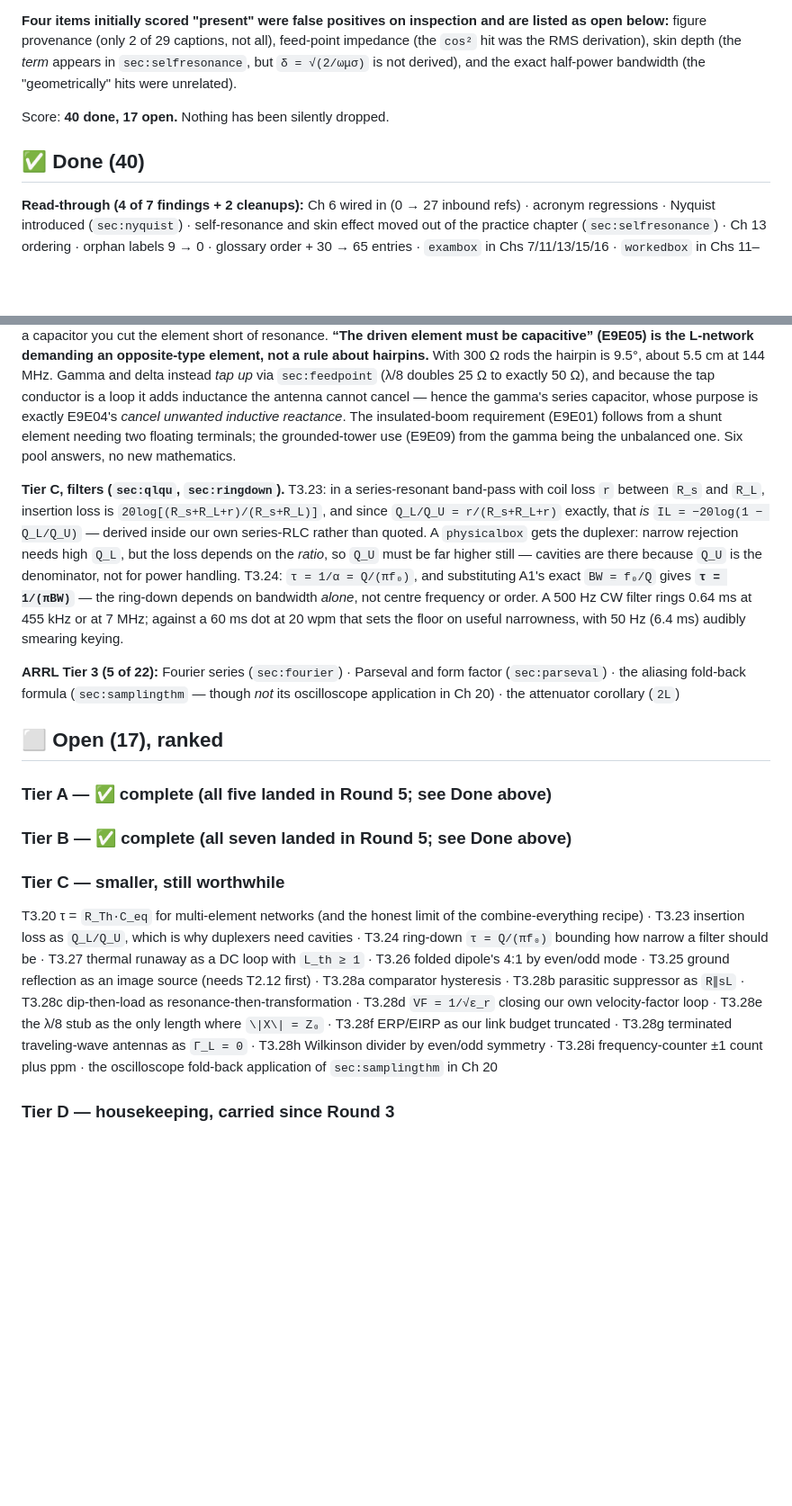
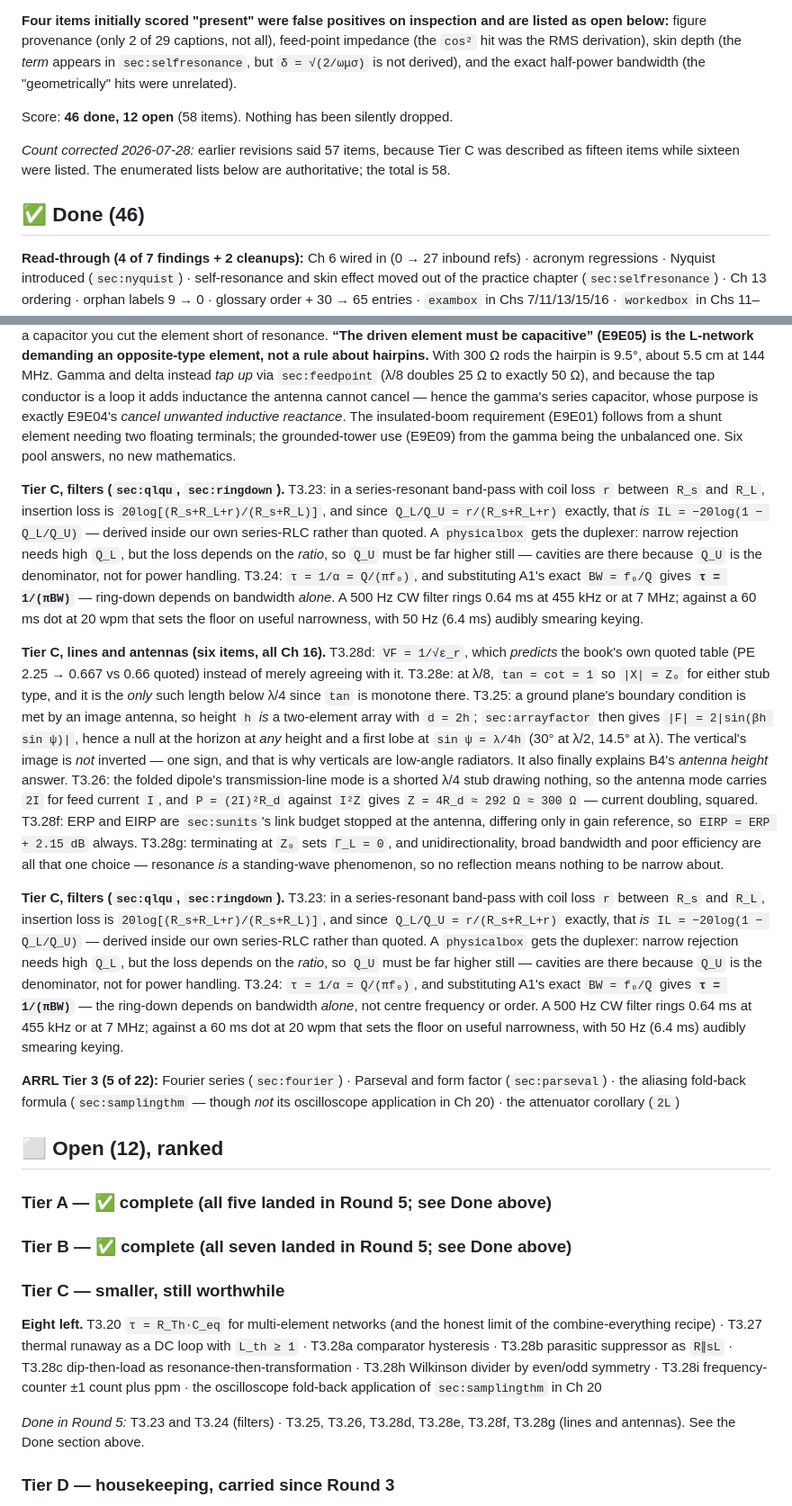
Before and after one commit to adowling2/radio-extra-book, a Markdown page: ARRL-GAP-PROPOSAL.md, 2 parts joined by grey strips. Shown at 90% size. Rendered like a GitHub page; blank space fills up the shorter version.

Commit message:
Update the ledger for the two Tier C batches, and correct an off-by-one in its total
The Tier C list pruning in the previous two commits used string fragments that did
not match the file's line wrapping, and unlike the score updates those replacements
carried no assertion, so they silently did nothing. The .tex work landed; the
bookkeeping did not. This records both batches in the Done section and rewrites the
Tier C list to the eight items actually remaining.

Recounting to do that exposed a real error in the ledger's arithmetic. The score has
read as a total of 57 items since Round 4, but the enumerated lists come to 58: Tier
C was described as "fifteen small items" while sixteen were listed. The lists are
authoritative, so the total is now 58 and the discrepancy is noted in place rather
than quietly absorbed. Current score: 46 done, 12 open -- eight in Tier C, four in
Tier D.

Co-Authored-By: Claude Opus 5 <noreply@anthropic.com>

```diff
--- a/ARRL-GAP-PROPOSAL.md
+++ b/ARRL-GAP-PROPOSAL.md
@@ -158,9 +158,13 @@ impedance (the `cos²` hit was the RMS derivation), skin depth (the *term* appea
 `sec:selfresonance`, but `δ = √(2/ωμσ)` is not derived), and the exact half-power
 bandwidth (the "geometrically" hits were unrelated).
 
-Score: **40 done, 17 open.** Nothing has been silently dropped.
+Score: **46 done, 12 open** (58 items). Nothing has been silently dropped.
 
-## ✅ Done (40)
+*Count corrected 2026-07-28:* earlier revisions said 57 items, because Tier C was
+described as fifteen items while sixteen were listed. The enumerated lists below
+are authoritative; the total is 58.
+
+## ✅ Done (46)
 
 **Read-through (4 of 7 findings + 2 cleanups):** Ch 6 wired in (0 → 27 inbound refs) ·
 acronym regressions · Nyquist introduced (`sec:nyquist`) · self-resonance and skin
@@ -205,13 +209,17 @@ noise bandwidth
 
 **Tier B7 — the named antenna matches (`sec:antennamatches`).** Hairpin, gamma, delta and stub are all `sec:lnetwork`'s L-network with its two reactances built from antenna hardware, and one exam fact becomes a consequence. A Yagi element at 25 Ω needs `Q = √(50/25−1) = 1`, so `|X_series| = 25 Ω` and `|X_shunt| = 50 Ω`. A hairpin is a shorted stub under λ/4, so `jZ₀tan βℓ` is *inductive* and supplies the shunt arm — therefore the series arm **must** be capacitive, and rather than fit a capacitor you cut the element short of resonance. **“The driven element must be capacitive” (E9E05) is the L-network demanding an opposite-type element, not a rule about hairpins.** With 300 Ω rods the hairpin is 9.5°, about 5.5 cm at 144 MHz. Gamma and delta instead *tap up* via `sec:feedpoint` (λ/8 doubles 25 Ω to exactly 50 Ω), and because the tap conductor is a loop it adds inductance the antenna cannot cancel — hence the gamma's series capacitor, whose purpose is exactly E9E04's *cancel unwanted inductive reactance*. The insulated-boom requirement (E9E01) follows from a shunt element needing two floating terminals; the grounded-tower use (E9E09) from the gamma being the unbalanced one. Six pool answers, no new mathematics.
 
+**Tier C, filters (`sec:qlqu`, `sec:ringdown`).** T3.23: in a series-resonant band-pass with coil loss `r` between `R_s` and `R_L`, insertion loss is `20log[(R_s+R_L+r)/(R_s+R_L)]`, and since `Q_L/Q_U = r/(R_s+R_L+r)` exactly, that *is* `IL = −20log(1 − Q_L/Q_U)` — derived inside our own series-RLC rather than quoted. A `physicalbox` gets the duplexer: narrow rejection needs high `Q_L`, but the loss depends on the *ratio*, so `Q_U` must be far higher still — cavities are there because `Q_U` is the denominator, not for power handling. T3.24: `τ = 1/α = Q/(πf₀)`, and substituting A1's exact `BW = f₀/Q` gives **`τ = 1/(πBW)`** — ring-down depends on bandwidth *alone*. A 500 Hz CW filter rings 0.64 ms at 455 kHz or at 7 MHz; against a 60 ms dot at 20 wpm that sets the floor on useful narrowness, with 50 Hz (6.4 ms) audibly smearing keying.
+
+**Tier C, lines and antennas (six items, all Ch 16).** T3.28d: `VF = 1/√ε_r`, which *predicts* the book's own quoted table (PE 2.25 → 0.667 vs 0.66 quoted) instead of merely agreeing with it. T3.28e: at λ/8, `tan = cot = 1` so `|X| = Z₀` for either stub type, and it is the *only* such length below λ/4 since `tan` is monotone there. T3.25: a ground plane's boundary condition is met by an image antenna, so height `h` *is* a two-element array with `d = 2h`; `sec:arrayfactor` then gives `|F| = 2|sin(βh sin ψ)|`, hence a null at the horizon at *any* height and a first lobe at `sin ψ = λ/4h` (30° at λ/2, 14.5° at λ). The vertical's image is *not* inverted — one sign, and that is why verticals are low-angle radiators. It also finally explains B4's *antenna height* answer. T3.26: the folded dipole's transmission-line mode is a shorted λ/4 stub drawing nothing, so the antenna mode carries `2I` for feed current `I`, and `P = (2I)²R_d` against `I²Z` gives `Z = 4R_d ≈ 292 Ω ≈ 300 Ω` — current doubling, squared. T3.28f: ERP and EIRP are `sec:sunits`'s link budget stopped at the antenna, differing only in gain reference, so `EIRP = ERP + 2.15 dB` always. T3.28g: terminating at `Z₀` sets `Γ_L = 0`, and unidirectionality, broad bandwidth and poor efficiency are all that one choice — resonance *is* a standing-wave phenomenon, so no reflection means nothing to be narrow about.
+
 **Tier C, filters (`sec:qlqu`, `sec:ringdown`).** T3.23: in a series-resonant band-pass with coil loss `r` between `R_s` and `R_L`, insertion loss is `20log[(R_s+R_L+r)/(R_s+R_L)]`, and since `Q_L/Q_U = r/(R_s+R_L+r)` exactly, that *is* `IL = −20log(1 − Q_L/Q_U)` — derived inside our own series-RLC rather than quoted. A `physicalbox` gets the duplexer: narrow rejection needs high `Q_L`, but the loss depends on the *ratio*, so `Q_U` must be far higher still — cavities are there because `Q_U` is the denominator, not for power handling. T3.24: `τ = 1/α = Q/(πf₀)`, and substituting A1's exact `BW = f₀/Q` gives **`τ = 1/(πBW)`** — the ring-down depends on bandwidth *alone*, not centre frequency or order. A 500 Hz CW filter rings 0.64 ms at 455 kHz or at 7 MHz; against a 60 ms dot at 20 wpm that sets the floor on useful narrowness, with 50 Hz (6.4 ms) audibly smearing keying.
 
 **ARRL Tier 3 (5 of 22):** Fourier series (`sec:fourier`) · Parseval and form factor
 (`sec:parseval`) · the aliasing fold-back formula (`sec:samplingthm` — though *not*
 its oscilloscope application in Ch 20) · the attenuator corollary (`2L`)
 
-## ⬜ Open (17), ranked
+## ⬜ Open (12), ranked
 
 ### Tier A — ✅ complete (all five landed in Round 5; see Done above)
 
@@ -219,18 +227,15 @@ its oscilloscope application in Ch 20) · the attenuator corollary (`2L`)
 
 ### Tier C — smaller, still worthwhile
 
-T3.20 τ = `R_Th·C_eq` for multi-element networks (and the honest limit of the
-combine-everything recipe) · T3.23 insertion loss as `Q_L/Q_U`, which is why duplexers
-need cavities · T3.24 ring-down `τ = Q/(πf₀)` bounding how narrow a filter should be ·
-T3.27 thermal runaway as a DC loop with `L_th ≥ 1` · T3.26 folded dipole's 4:1 by
-even/odd mode · T3.25 ground reflection as an image source (needs T2.12 first) ·
-T3.28a comparator hysteresis · T3.28b parasitic suppressor as `R∥sL` · T3.28c
-dip-then-load as resonance-then-transformation · T3.28d `VF = 1/√ε_r` closing our own
-velocity-factor loop · T3.28e the λ/8 stub as the only length where `\|X\| = Z₀` ·
-T3.28f ERP/EIRP as our link budget truncated · T3.28g terminated traveling-wave
-antennas as `Γ_L = 0` · T3.28h Wilkinson divider by even/odd symmetry · T3.28i
-frequency-counter ±1 count plus ppm · the oscilloscope fold-back application of
-`sec:samplingthm` in Ch 20
+**Eight left.** T3.20 `τ = R_Th·C_eq` for multi-element networks (and the honest
+limit of the combine-everything recipe) · T3.27 thermal runaway as a DC loop with
+`L_th ≥ 1` · T3.28a comparator hysteresis · T3.28b parasitic suppressor as `R∥sL` ·
+T3.28c dip-then-load as resonance-then-transformation · T3.28h Wilkinson divider by
+even/odd symmetry · T3.28i frequency-counter ±1 count plus ppm · the oscilloscope
+fold-back application of `sec:samplingthm` in Ch 20
+
+*Done in Round 5:* T3.23 and T3.24 (filters) · T3.25, T3.26, T3.28d, T3.28e,
+T3.28f, T3.28g (lines and antennas). See the Done section above.
 
 ### Tier D — housekeeping, carried since Round 3
 
```
Also changed, not shown: PROJECT-STATUS.md (+5 -4 lines), README.md (+1 -1 lines).
